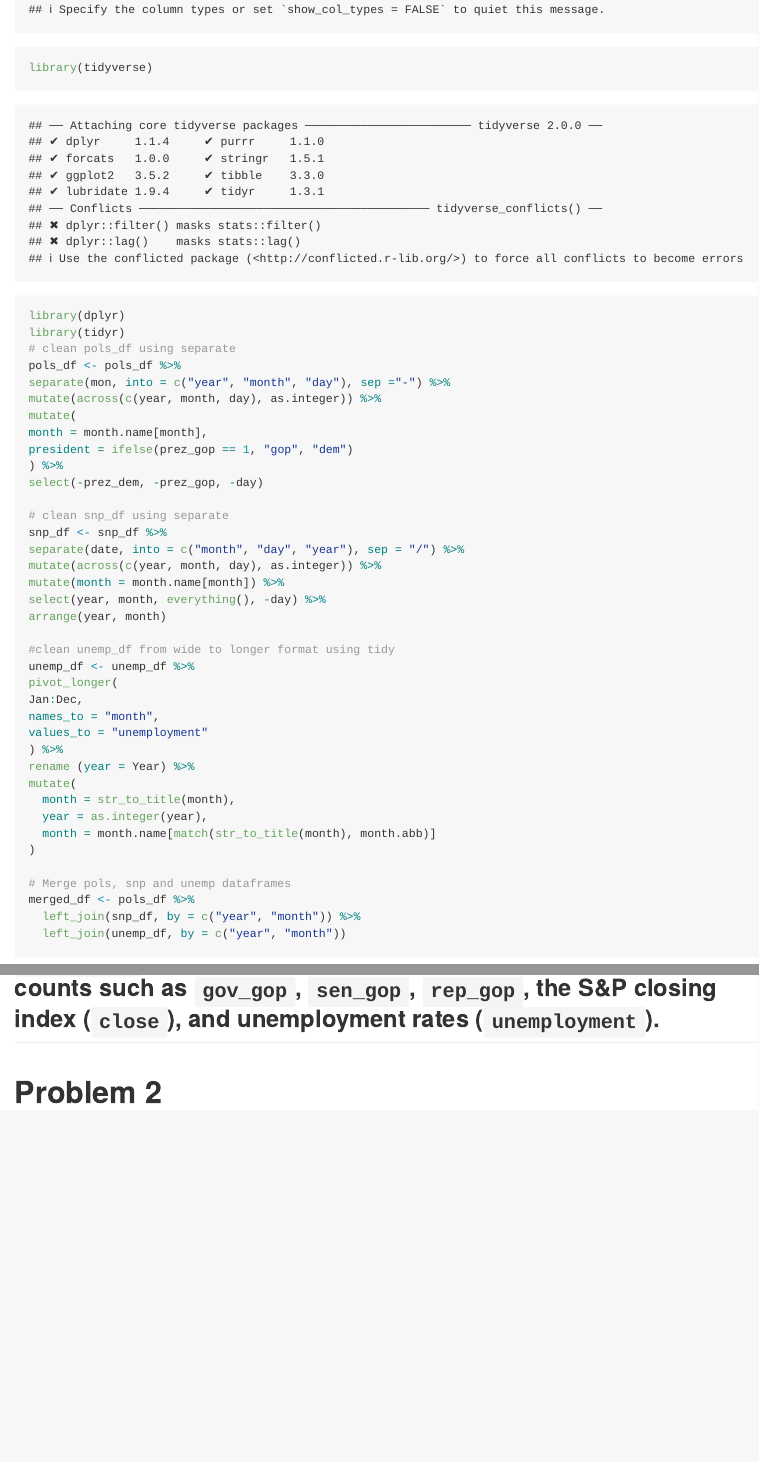
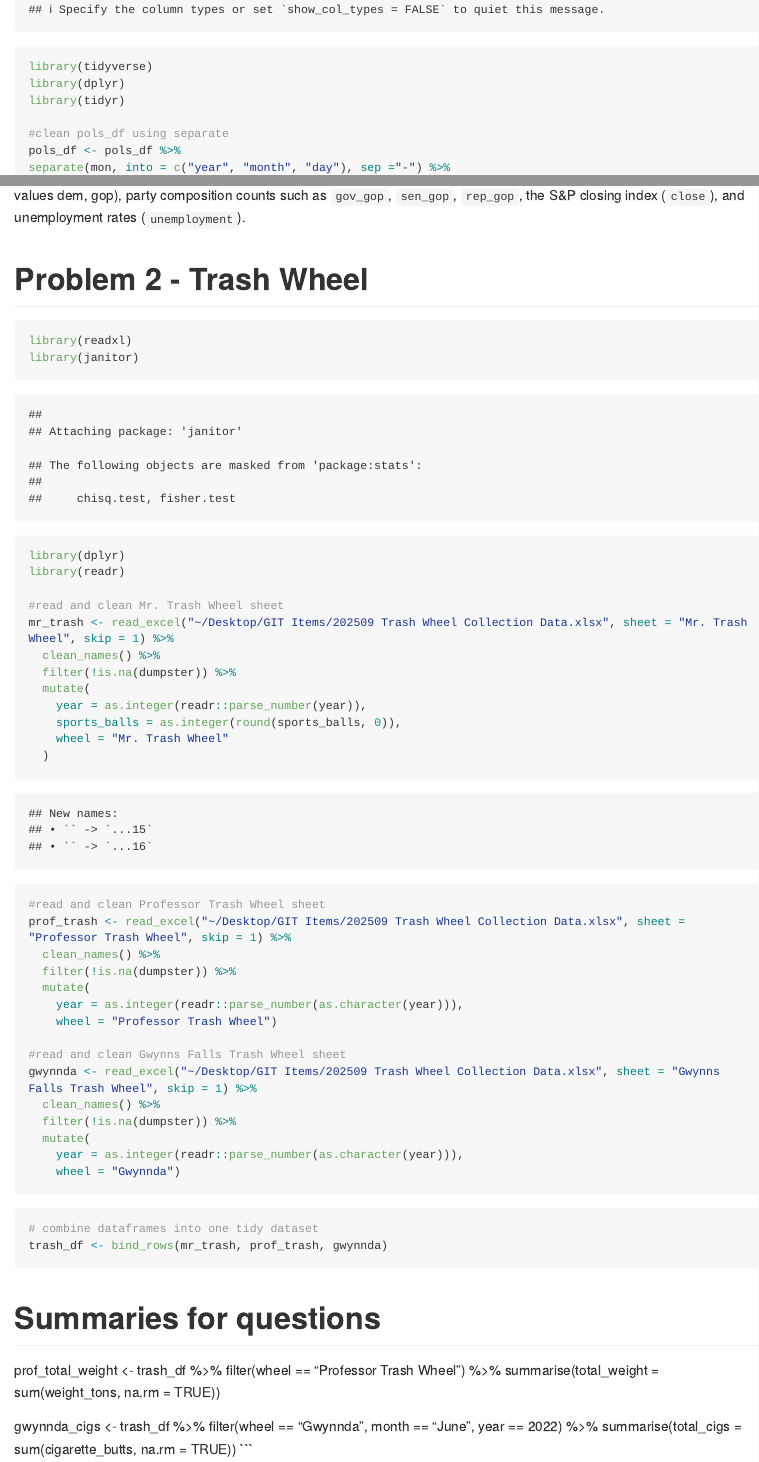
Before and after one commit to ADTAYLORSG/p8105_hw2_at3583, an R Markdown document (p8105_hw2_at3583.Rmd): the page in a window 1100 px wide, from 1070 px down before the commit and from 1320 px down after it, so that both start at the same text, and a second part further down, joined at a grey line. The pictures show the output file p8105_hw2_at3583.md that the author committed with the source, drawn offline in the style of GitHub; long lines of code are wrapped.

Commit message:
Update R Markdown --- Problem 2
-Import excel file containing Mr. Trash Wheel,Professor Trash Wheel and Gwynns Falls
-Separate sheets info data frames

````diff
--- a/p8105_hw2_at3583.Rmd
+++ b/p8105_hw2_at3583.Rmd
@@ -55,4 +54,3 @@ mutate(
   month = month.name[match(str_to_title(month), month.abb)]
 )
 
-# Merge pols, snp and unemp dataframes
@@ -65,2 +64,57 @@ merged_df <- pols_df %>%
 
-# Problem 2
+# Problem 2 - Trash Wheel
+
+```{r}
+library(readxl)
+library(janitor)
+library(dplyr)
+library(readr)
+
+#read and clean Mr. Trash Wheel sheet
+mr_trash <- read_excel("~/Desktop/GIT Items/202509 Trash Wheel Collection Data.xlsx", sheet = "Mr. Trash Wheel", skip = 1) %>%
+  clean_names() %>%
+  filter(!is.na(dumpster)) %>%
+  mutate(
+    year = as.integer(readr::parse_number(year)),
+    sports_balls = as.integer(round(sports_balls, 0)),
+    wheel = "Mr. Trash Wheel"
+  )
+
+#read and clean Professor Trash Wheel sheet
+prof_trash <- read_excel("~/Desktop/GIT Items/202509 Trash Wheel Collection Data.xlsx", sheet = "Professor Trash Wheel", skip = 1) %>%
+  clean_names() %>%
+  filter(!is.na(dumpster)) %>%
+  mutate(
+    year = as.integer(readr::parse_number(as.character(year))),
+    wheel = "Professor Trash Wheel")
+
+#read and clean Gwynns Falls Trash Wheel sheet
+gwynnda <- read_excel("~/Desktop/GIT Items/202509 Trash Wheel Collection Data.xlsx", sheet = "Gwynns Falls Trash Wheel", skip = 1) %>%
+  clean_names() %>%
+  filter(!is.na(dumpster)) %>%
+  mutate(
+    year = as.integer(readr::parse_number(as.character(year))),
+    wheel = "Gwynnda")
+```
+
+```{r check structure,include=FALSE}
+#check data structure before binding
+str(mr_trash$year)
+str(prof_trash$year)
+str(gwynnda$year)
+```
+
+```{r}
+# combine dataframes into one tidy dataset
+trash_df <- bind_rows(mr_trash, prof_trash, gwynnda)
+```
+
+# Summaries for questions
+prof_total_weight <- trash_df %>%
+  filter(wheel == "Professor Trash Wheel") %>%
+  summarise(total_weight = sum(weight_tons, na.rm = TRUE))
+
+gwynnda_cigs <- trash_df %>%
+  filter(wheel == "Gwynnda", month == "June", year == 2022) %>%
+  summarise(total_cigs = sum(cigarette_butts, na.rm = TRUE))
+```
````
Also changed, not shown: p8105_hw2_at3583.md, p8105_hw2_at3583.Rmd (18 more changed lines).
